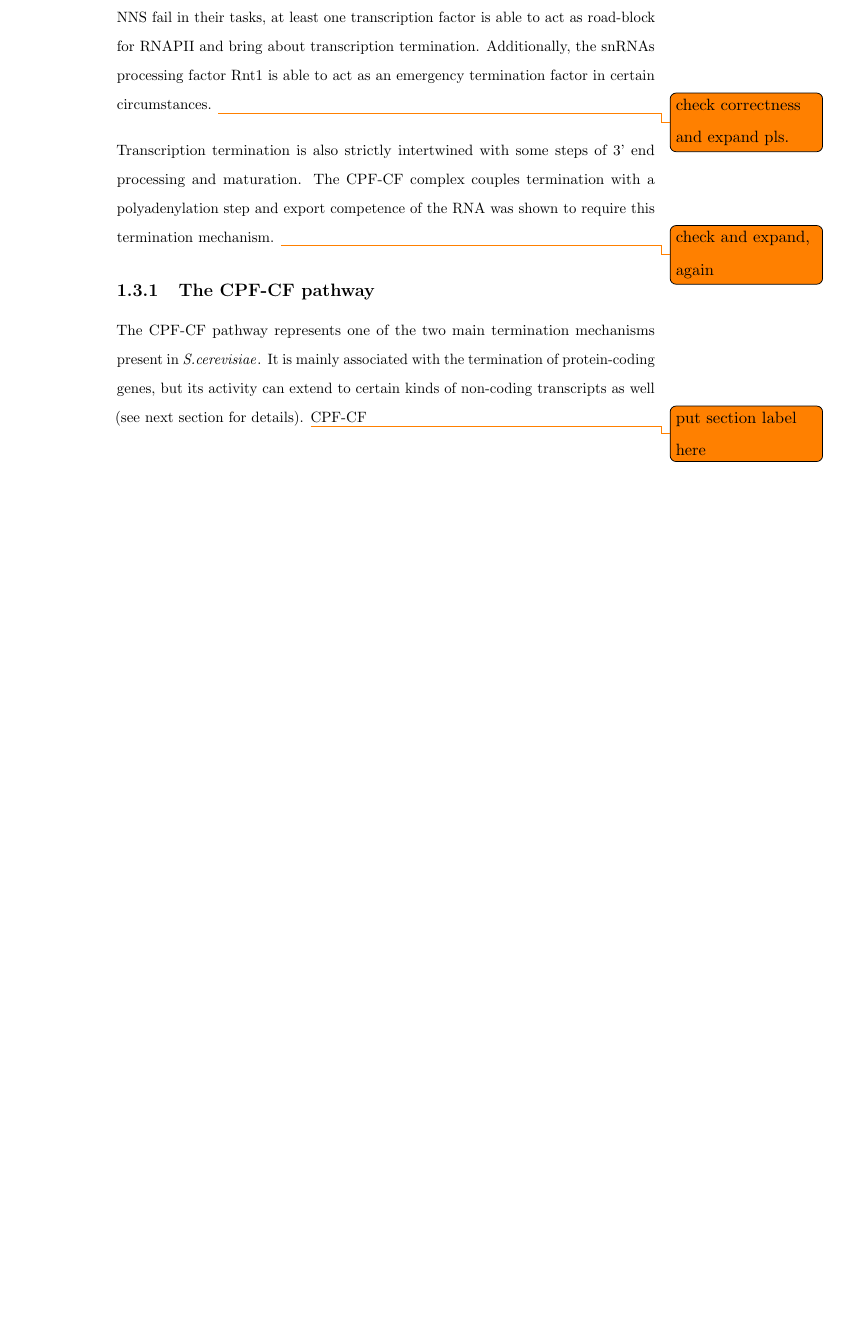
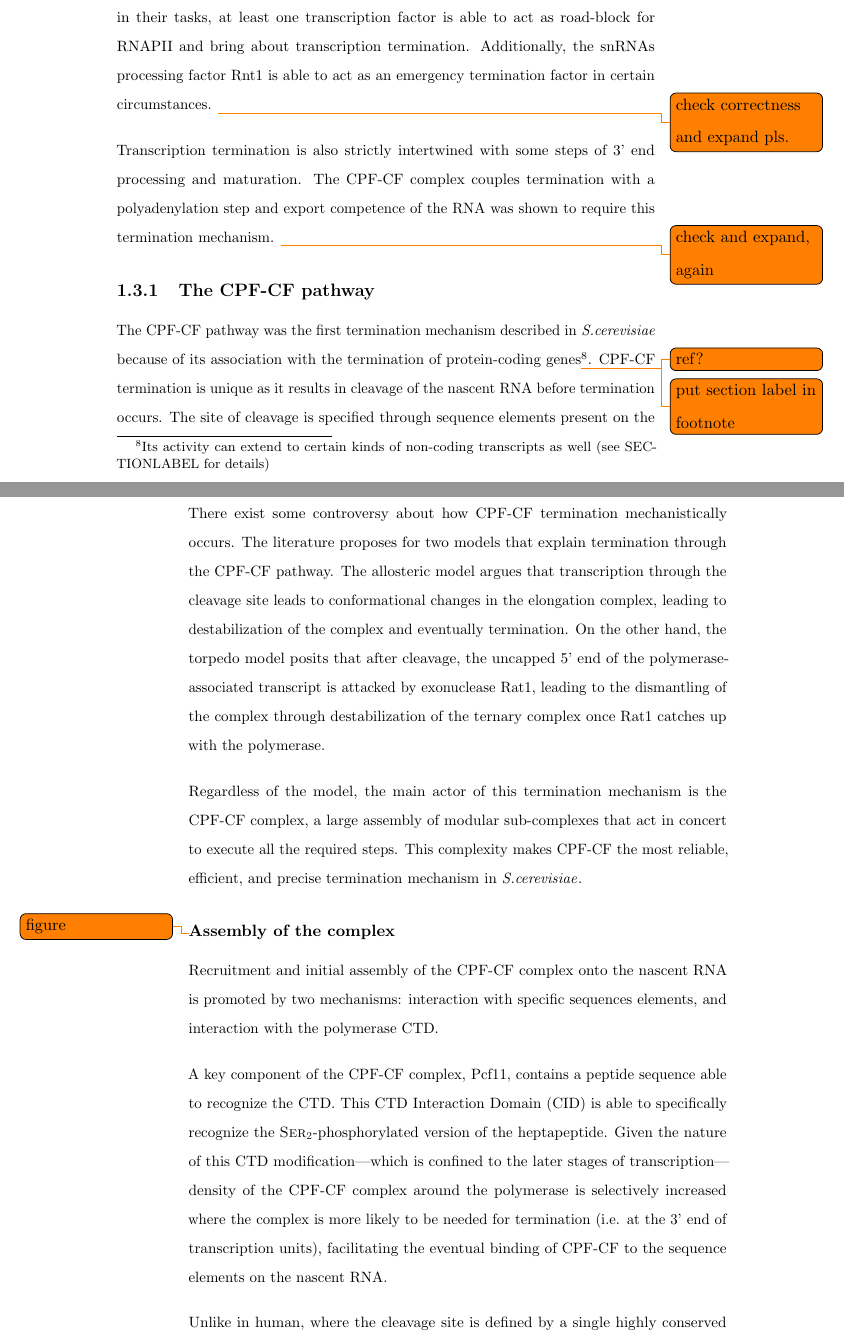
Before and after one commit to Slacanch/PhD_Thesis, a LaTeX thesis (main.tex, which reads acronym_definition.tex, chapters/introduction/transcription/termination.tex): part of page 25 of 29 before the commit and two parts of pages 26 and 27 of 31 after it, the two joined at a grey line, cut so that both start at the same text, the shorter picture padded with empty space. Compiled offline with pdfLaTeX.

Commit message:
added some progress to cpf termination

```diff
--- a/acronym_definition.tex
+++ b/acronym_definition.tex
@@ -16,8 +16,10 @@
 \newacronym{sns}{snRNAs}{Small Nuclear RNAs}
 \newacronym{tec}{TEC}{Transcription Elongation Complex}
 \newacronym{cpf}{CPF-CF}{Cleavage and Polyadenylation Factor/Cleavage Factor I}
-
-
+\newacronym{cf1a}{CF1A}{Cleavage Factor 1A}
+\newacronym{cf1b}{CF1B}{Cleavage Factor 1B}
+\newacronym{cid}{CID}{CTD Interaction Domain}
+\newacronym{cpfa}{CPF}{Cleavage and Polyadenylation Factor}
 
 \newglossaryentry{fact}
 {
--- a/chapters/introduction/transcription/termination.tex
+++ b/chapters/introduction/transcription/termination.tex
@@ -16,6 +16,23 @@ The \gls{cpf} complex couples termination with a polyadenylation step and export
 
 
 \subsection{The CPF-CF pathway}
-The \gls{cpf} pathway represents one of the two main termination mechanisms present in \cer{}.
-It is mainly associated with the termination of protein-coding genes, but its activity can extend to certain kinds of non-coding transcripts as well (see next section for details). \TODO{put section label here}
-\gls{cpf}
+The \gls{cpf} pathway was the first termination mechanism described in \cer{} because of its association with the termination of protein-coding genes\TODO{ref?}\TODO{put section label in footnote}\footnote{Its activity can extend to certain kinds of non-coding transcripts as well (see SECTIONLABEL for details)}.
+\gls{cpf} termination is unique as it results in cleavage of the nascent RNA before termination occurs.
+The site of cleavage is specified through sequence elements present on the nascent RNA and plays an important role in kickstarting the termination reaction.
+
+There exist some controversy about how \gls{cpf} termination mechanistically occurs.
+The literature proposes for two models that explain termination through the \gls{cpf} pathway.
+The allosteric model argues that transcription through the cleavage site leads to conformational changes in the elongation complex, leading to destabilization of the complex and eventually termination.
+On the other hand, the torpedo model posits that after cleavage, the uncapped 5' end of the polymerase-associated transcript is attacked by exonuclease Rat1, leading to the dismantling of the complex through destabilization of the ternary complex once Rat1 catches up with the polymerase.
+
+Regardless of the model, the main actor of this termination mechanism is the \gls{cpf} complex, a large assembly of modular sub-complexes that act in concert to execute all the required steps.
+This complexity makes \gls{cpf} the most reliable, efficient, and precise termination mechanism in \cer{}.
+
+\subsubsection{Assembly of the complex}
+\TODO{figure}
+Recruitment and initial assembly of the \gls{cpf} complex onto the nascent RNA is promoted by two mechanisms: interaction with specific sequences elements, and interaction with the polymerase \gls{ctd}.
+
+A key component of the \gls{cpf} complex, Pcf11, contains a peptide sequence able to recognize the \gls{ctd}. This \gls{cid} is able to specifically recognize the \sert{}-phosphorylated version of the heptapeptide.
+Given the nature of this \gls{ctd} modification---which is confined to the later stages of transcription---density of the \gls{cpf} complex around the polymerase is selectively increased where the complex is more likely to be needed for termination (i.e. at the 3' end of transcription units), facilitating the eventual binding of \gls{cpf} to the sequence elements on the nascent RNA.
+
+Unlike in human, where the cleavage site is defined by a single highly conserved hexanucleotide sequence on the nascent RNA, Yeast \gls{cpf} complex recognizes a number of degenerate short sequences.
```
Also changed, not shown: chapters/introduction/transcription/termination.tex (19 more changed lines).
